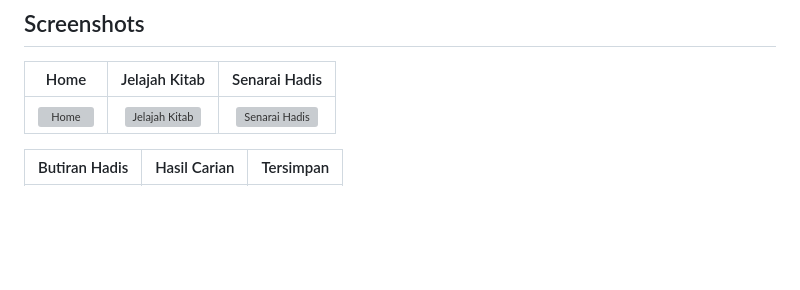
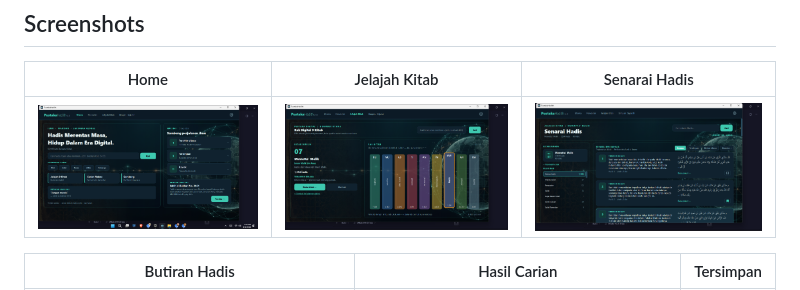
Before and after one commit to PustakaHadith/PustakaHadith, a Markdown page: README.md, the part around one of its changes. GitHub-like rendering; pictures changed too: readme_screenshots/01_home.png (added), readme_screenshots/02_rak.png (added), readme_screenshots/03_kitab.png (added); blank space fills up the shorter version; grey boxes are pictures that could not be loaded.

Commit message:
Penutup Sesi 44: pulih imej README (6 PNG -> readme_screenshots/), retarget README, SESI TUTUP - semak 381/381

```diff
--- a/README.md
+++ b/README.md
@@ -6,7 +6,7 @@ A desktop Windows application containing **62,169 hadiths** from 9 major books (
 
 | Home | Jelajah Kitab | Senarai Hadis |
 |:---:|:---:|:---:|
-| ![Home](screenshots/01_home.png) | ![Jelajah Kitab](screenshots/02_rak.png) | ![Senarai Hadis](screenshots/03_kitab.png) |
+| ![Home](readme_screenshots/01_home.png) | ![Jelajah Kitab](readme_screenshots/02_rak.png) | ![Senarai Hadis](readme_screenshots/03_kitab.png) |
 
 | Butiran Hadis | Hasil Carian | Tersimpan |
 |:---:|:---:|:---:|
```
Also changed, not shown: other parts of README.md (+1 -1 lines), SESI.md (+15 -1 lines), readme_screenshots/04_detail.png (added), readme_screenshots/05_search.png (added), 1 other file.
